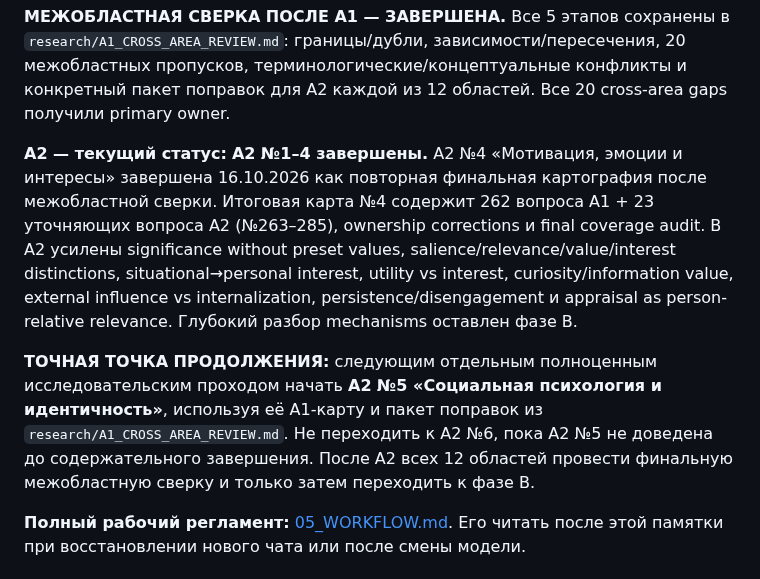
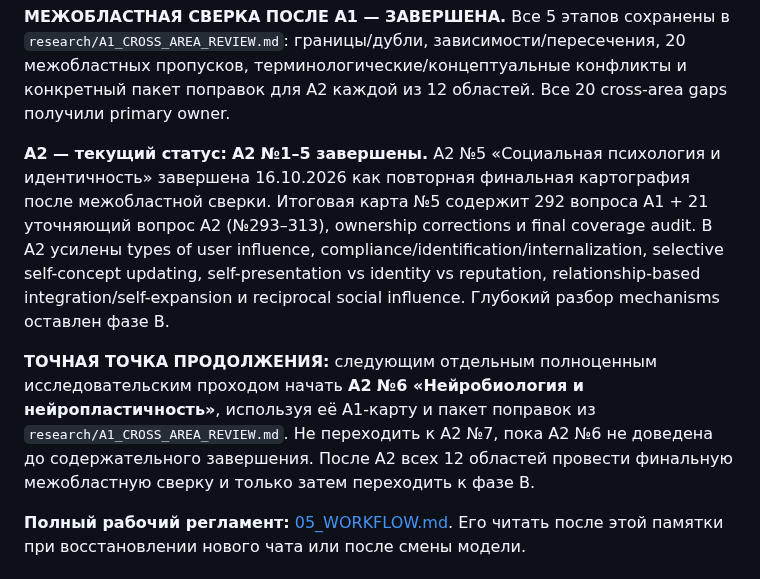
Before and after one commit to iliya1947/Major_Renov2, a Markdown page: docs/identity-experiment/00_READ_FIRST.md, the part around the change. Drawn GitHub-style.

Commit message:
Complete A2 area 5 and set A2 area 6 as next

```diff
--- a/docs/identity-experiment/00_READ_FIRST.md
+++ b/docs/identity-experiment/00_READ_FIRST.md
@@ -120,9 +120,9 @@
 
 **МЕЖОБЛАСТНАЯ СВЕРКА ПОСЛЕ A1 — ЗАВЕРШЕНА.** Все 5 этапов сохранены в `research/A1_CROSS_AREA_REVIEW.md`: границы/дубли, зависимости/пересечения, 20 межобластных пропусков, терминологические/концептуальные конфликты и конкретный пакет поправок для A2 каждой из 12 областей. Все 20 cross-area gaps получили primary owner.
 
-**A2 — текущий статус:** **A2 №1–4 завершены.** A2 №4 «Мотивация, эмоции и интересы» завершена 16.10.2026 как повторная финальная картография после межобластной сверки. Итоговая карта №4 содержит 262 вопроса A1 + 23 уточняющих вопроса A2 (№263–285), ownership corrections и final coverage audit. В A2 усилены significance without preset values, salience/relevance/value/interest distinctions, situational→personal interest, utility vs interest, curiosity/information value, external influence vs internalization, persistence/disengagement и appraisal as person-relative relevance. Глубокий разбор mechanisms оставлен фазе B.
+**A2 — текущий статус:** **A2 №1–5 завершены.** A2 №5 «Социальная психология и идентичность» завершена 16.10.2026 как повторная финальная картография после межобластной сверки. Итоговая карта №5 содержит 292 вопроса A1 + 21 уточняющий вопрос A2 (№293–313), ownership corrections и final coverage audit. В A2 усилены types of user influence, compliance/identification/internalization, selective self-concept updating, self-presentation vs identity vs reputation, relationship-based integration/self-expansion и reciprocal social influence. Глубокий разбор mechanisms оставлен фазе B.
 
-**ТОЧНАЯ ТОЧКА ПРОДОЛЖЕНИЯ:** следующим отдельным полноценным исследовательским проходом начать **A2 №5 «Социальная психология и идентичность»**, используя её A1-карту и пакет поправок из `research/A1_CROSS_AREA_REVIEW.md`. Не переходить к A2 №6, пока A2 №5 не доведена до содержательного завершения. После A2 всех 12 областей провести финальную межобластную сверку и только затем переходить к фазе B.
+**ТОЧНАЯ ТОЧКА ПРОДОЛЖЕНИЯ:** следующим отдельным полноценным исследовательским проходом начать **A2 №6 «Нейробиология и нейропластичность»**, используя её A1-карту и пакет поправок из `research/A1_CROSS_AREA_REVIEW.md`. Не переходить к A2 №7, пока A2 №6 не доведена до содержательного завершения. После A2 всех 12 областей провести финальную межобластную сверку и только затем переходить к фазе B.
 
 **Полный рабочий регламент:** [05_WORKFLOW.md](05_WORKFLOW.md). Его читать после этой памятки при восстановлении нового чата или после смены модели.
 
```
